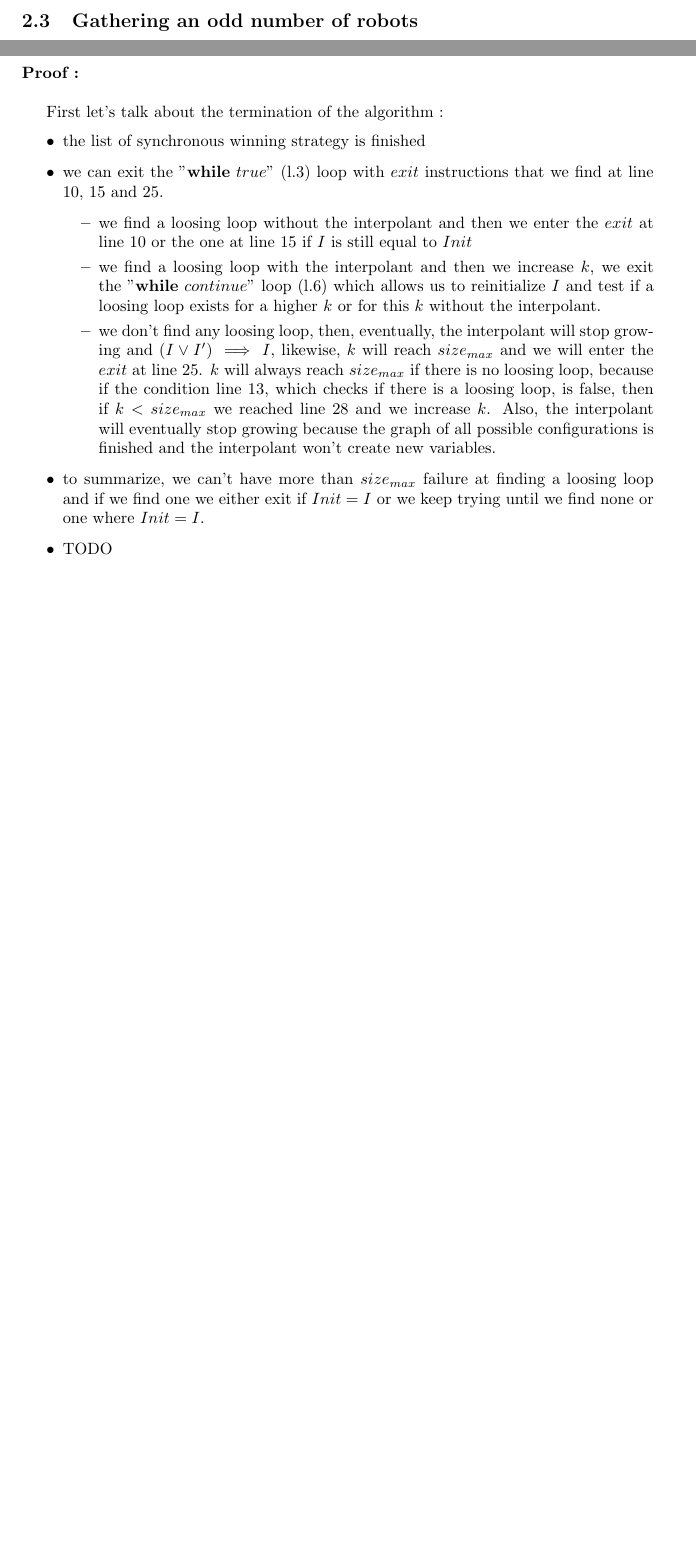
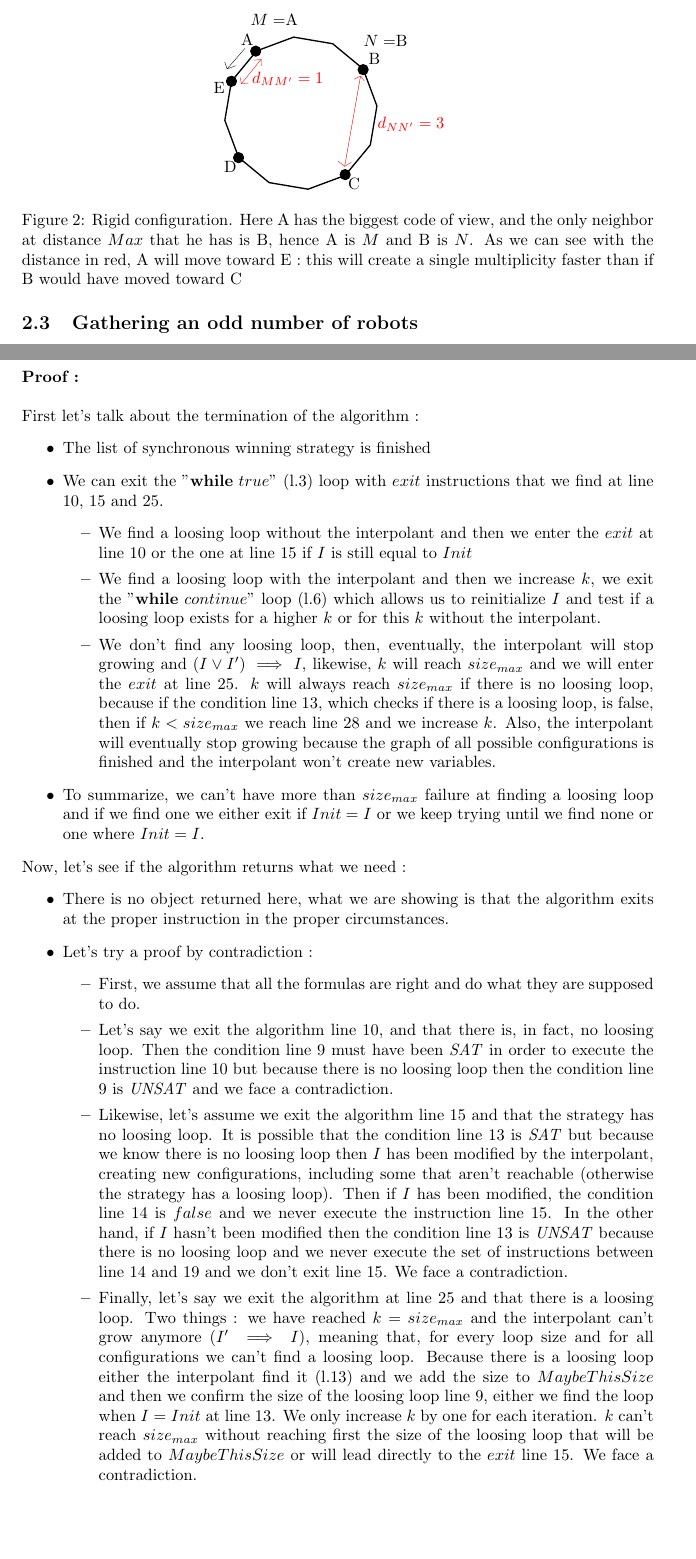
Before and after one commit to srapaport/Coop-robot, a LaTeX document (rapport/RapportStage.tex): two parts of pages 4 and 6 of 8 before the commit and two parts of pages 4 and 6 of 9 after it, joined at a grey line, cut at the place of the change, the shorter picture padded with empty space. Compiled offline with pdfLaTeX.

Commit message:
maj rapport svg 180722

```diff
--- a/rapport/RapportStage.tex
+++ b/rapport/RapportStage.tex
@@ -214,6 +214,14 @@ $(\bigvee_{i=0}^{k-1}\quad (\quad (distM_{i} < distN_{i} \bigwedge_{q=0}^{i} (di
 $(distM_{i} > distN_{i} \bigwedge_{q=0}^{i} (distM_{q} = distN_{q}) \bigwedge_{j = 0}^{k-1} (dN_{j} = dist_{j}) )\quad )\quad )$
 \end{center}
 
+\begin{figure}
+    \centering
+    \def\svgscale{0.3}
+    \input{dessinRigid.pdf_tex}
+    \caption{Rigid configuration. Here A has the biggest code of view, and the only neighbor at distance $Max$ that he has is B, hence A is $M$ and B is $N$. As we can see with the distance in red, A will move toward E : this will create a single multiplicity faster than if B would have moved toward C}
+    \label{dessinRigid}
+\end{figure}
+
 \subsection{Gathering an odd number of robots}
 
 We are now building a strategy, $\phi_{ON}$, that will gather an odd number of robots on a non-periodic configuration. It is the strategy with the lowest priority, meaning that the configuration won't be rigid and won't have any multiplicity.
@@ -300,17 +316,28 @@ Here is the algorithm :
 
 \noindent \textbf{Proof :}\newline
 
-First let's talk about the termination of the algorithm :
+\noindent First let's talk about the termination of the algorithm :
 \begin{itemize}
-    \item the list of synchronous winning strategy is finished
-    \item we can exit the "\textbf{while} $true$" (l.3) loop with $exit$ instructions that we find at line 10, 15 and 25.
+    \item The list of synchronous winning strategy is finished
+    \item We can exit the "\textbf{while} $true$" (l.3) loop with $exit$ instructions that we find at line 10, 15 and 25.
     \begin{itemize}
-        \item we find a loosing loop without the interpolant and then we enter the $exit$ at line 10 or the one at line 15 if $I$ is still equal to $Init$
-        \item we find a loosing loop with the interpolant and then we increase $k$, we exit the "\textbf{while} $continue$" loop (l.6) which allows us to reinitialize $I$ and test if a loosing loop exists for a higher $k$ or for this $k$ without the interpolant.
-        \item we don't find any loosing loop, then, eventually, the interpolant will stop growing and $(I \lor I') \implies I$, likewise, $k$ will reach $size_{max}$ and we will enter the $exit$ at line 25. $k$ will always reach $size_{max}$ if there is no loosing loop, because if the condition line 13, which checks if there is a loosing loop, is false, then if $k < size_{max}$ we reached line 28 and we increase $k$. Also, the interpolant will eventually stop growing because the graph of all possible configurations is finished and the interpolant won't create new variables.
+        \item We find a loosing loop without the interpolant and then we enter the $exit$ at line 10 or the one at line 15 if $I$ is still equal to $Init$
+        \item We find a loosing loop with the interpolant and then we increase $k$, we exit the "\textbf{while} $continue$" loop (l.6) which allows us to reinitialize $I$ and test if a loosing loop exists for a higher $k$ or for this $k$ without the interpolant.
+        \item We don't find any loosing loop, then, eventually, the interpolant will stop growing and $(I \lor I') \implies I$, likewise, $k$ will reach $size_{max}$ and we will enter the $exit$ at line 25. $k$ will always reach $size_{max}$ if there is no loosing loop, because if the condition line 13, which checks if there is a loosing loop, is false, then if $k < size_{max}$ we reach line 28 and we increase $k$. Also, the interpolant will eventually stop growing because the graph of all possible configurations is finished and the interpolant won't create new variables.
     \end{itemize}
-    \item to summarize, we can't have more than $size_{max}$ failure at finding a loosing loop and if we find one we either exit if $Init = I$ or we keep trying until we find none or one where $Init = I$.
-    \item TODO
+    \item To summarize, we can't have more than $size_{max}$ failure at finding a loosing loop and if we find one we either exit if $Init = I$ or we keep trying until we find none or one where $Init = I$.
+\end{itemize}
+
+\noindent Now, let's see if the algorithm returns what we need :
+\begin{itemize}
+    \item There is no object returned here, what we are showing is that the algorithm exits at the proper instruction in the proper circumstances.
+    \item Let's try a proof by contradiction :
+    \begin{itemize}
+        \item First, we assume that all the formulas are right and do what they are supposed to do.
+        \item Let's say we exit the algorithm line 10, and that there is, in fact, no loosing loop. Then the condition line 9 must have been \textit{SAT} in order to execute the instruction line 10 but because there is no loosing loop then the condition line 9 is \textit{UNSAT} and we face a contradiction.
+        \item Likewise, let's assume we exit the algorithm line 15 and that the strategy has no loosing loop. It is possible that the condition line 13 is \textit{SAT} but because we know there is no loosing loop then $I$ has been modified by the interpolant, creating new configurations, including some that aren't reachable (otherwise the strategy has a loosing loop). Then if $I$ has been modified, the condition line 14 is $false$ and we never execute the instruction line 15. In the other hand, if $I$ hasn't been modified then the condition line 13 is \textit{UNSAT} because there is no loosing loop and we never execute the set of instructions between line 14 and 19 and we don't exit line 15. We face a contradiction.
+        \item Finally, let's say we exit the algorithm at line 25 and that there is a loosing loop. Two things : we have reached $k = size_{max}$ and the interpolant can't grow anymore ($I' \implies I$), meaning that, for every loop size and for all configurations we can't find a loosing loop. Because there is a loosing loop either the interpolant find it (l.13) and we add the size to $MaybeThisSize$ and then we confirm the size of the loosing loop line 9, either we find the loop when $I = Init$ at line 13. We only increase $k$ by one for each iteration. $k$ can't reach $size_{max}$ without reaching first the size of the loosing loop that will be added to $MaybeThisSize$ or will lead directly to the $exit$ line 15. We face a contradiction.
+    \end{itemize}
 \end{itemize}
 
 \section{Tests}
```
Also changed, not shown: rapport/RapportStage.pdf, rapport/dessinOdd.pdf (added), rapport/dessinOdd.pdf_tex (added), rapport/dessinOdd.svg (added), rapport/dessinRigid.pdf (added), rapport/dessinRigid.pdf_tex (added), rapport/dessinRigid.svg (added), rapport/dessinSM.pdf, rapport/RapportStage.tex (8 more changed lines), 6 other files.
